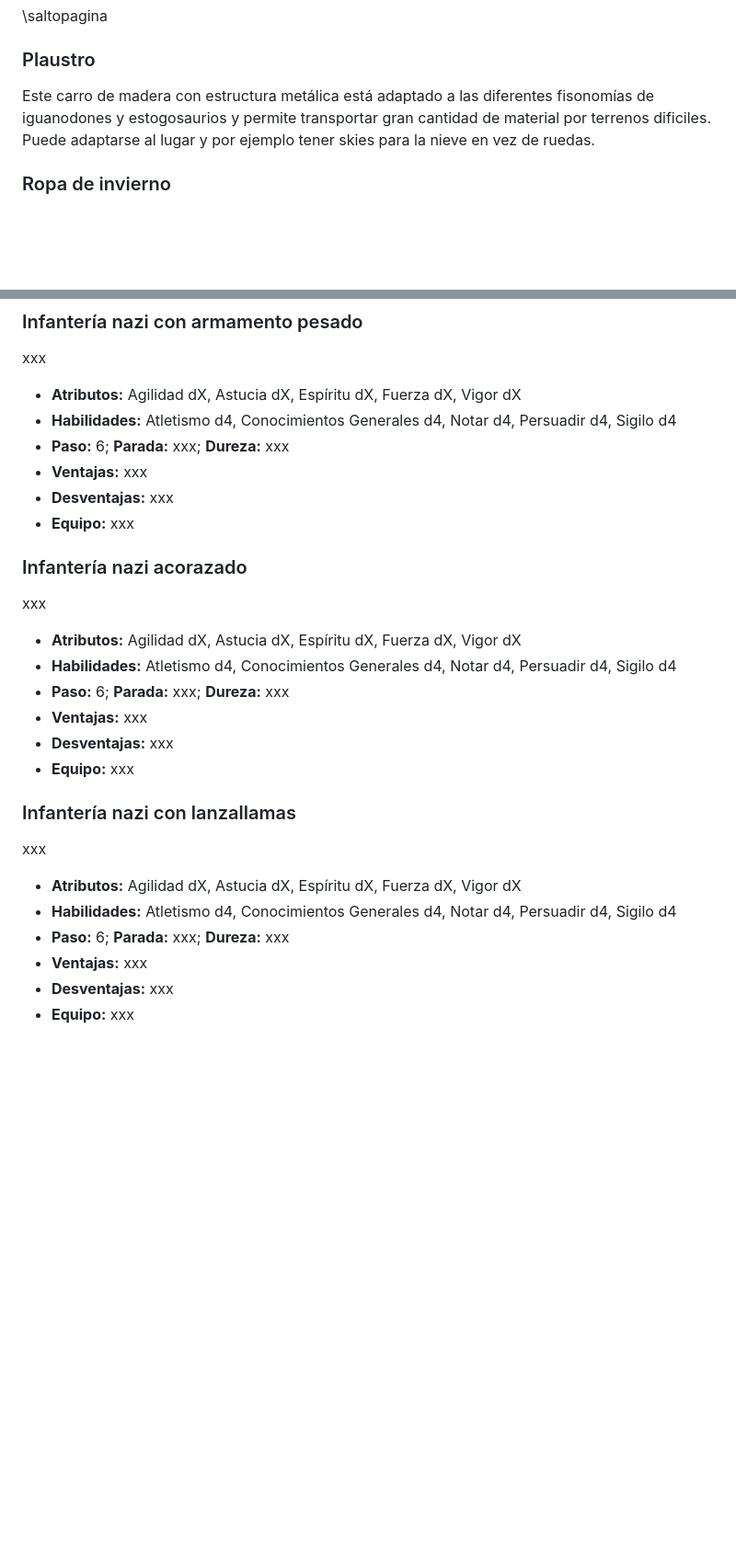
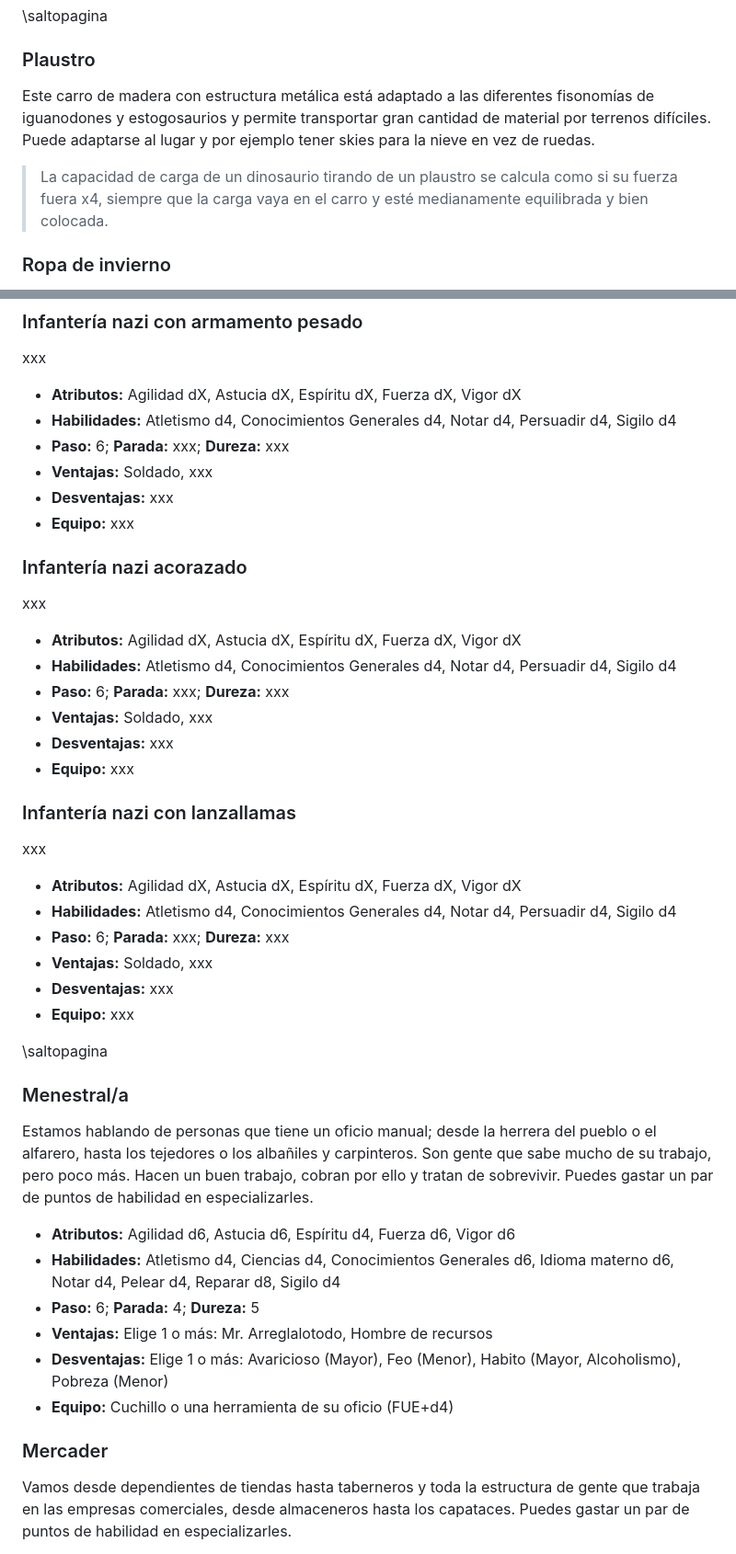
Before and after one commit to gwannon/TrasElMundoPerdido, a Markdown page: TrasElMundoPerdido.md, 2 parts joined by grey strips. Shown: that part at 92% size. Drawn GitHub-style; blank space fills up the shorter version.

```diff
--- a/TrasElMundoPerdido.md
+++ b/TrasElMundoPerdido.md
@@ -216,7 +216,9 @@ Este collar es una forma inhumana y cruel de entrenamiento y una forma de contro
 \saltopagina
 
 ### Plaustro
-Este carro de madera con estructura metálica está adaptado a las diferentes fisonomías de iguanodones y estogosaurios y permite transportar gran cantidad de material por terrenos dificiles. Puede adaptarse al lugar y por ejemplo tener skies para la nieve en vez de ruedas.
+Este carro de madera con estructura metálica está adaptado a las diferentes fisonomías de iguanodones y estogosaurios y permite transportar gran cantidad de material por terrenos difíciles. Puede adaptarse al lugar y por ejemplo tener skies para la nieve en vez de ruedas.
+
+> La capacidad de carga de un dinosaurio tirando de un plaustro se calcula como si su fuerza fuera x4, siempre que la carga vaya en el carro y esté medianamente equilibrada y bien colocada.
 
 ### Ropa de invierno
 Los dinosaurios tendrán que moverse en entornos muy fríos y, aunque de sangre caliente, necesitarán protecciones frente al clima extremadamente frío de lugares como Rusia o Noruega.
@@ -492,7 +494,7 @@ xxx
 * **Atributos:** Agilidad dX, Astucia dX, Espíritu dX, Fuerza dX, Vigor dX
 * **Habilidades:** Atletismo d4, Conocimientos Generales d4, Notar d4, Persuadir d4, Sigilo d4
 * **Paso:** 6; **Parada:** xxx; **Dureza:** xxx
-* **Ventajas:** xxx
+* **Ventajas:** Soldado, xxx
 * **Desventajas:** xxx
 * **Equipo:** xxx
 
@@ -502,7 +504,7 @@ xxx
 * **Atributos:** Agilidad dX, Astucia dX, Espíritu dX, Fuerza dX, Vigor dX
 * **Habilidades:** Atletismo d4, Conocimientos Generales d4, Notar d4, Persuadir d4, Sigilo d4
 * **Paso:** 6; **Parada:** xxx; **Dureza:** xxx
-* **Ventajas:** xxx
+* **Ventajas:** Soldado, xxx
 * **Desventajas:** xxx
 * **Equipo:** xxx
 
@@ -512,6 +514,22 @@ xxx
 * **Atributos:** Agilidad dX, Astucia dX, Espíritu dX, Fuerza dX, Vigor dX
 * **Habilidades:** Atletismo d4, Conocimientos Generales d4, Notar d4, Persuadir d4, Sigilo d4
 * **Paso:** 6; **Parada:** xxx; **Dureza:** xxx
-* **Ventajas:** xxx
+* **Ventajas:** Soldado, xxx
 * **Desventajas:** xxx
 * **Equipo:** xxx
+
+\saltopagina
+
+### Menestral/a
+Estamos hablando de personas que tiene un oficio manual; desde la herrera del pueblo o el alfarero, hasta los tejedores o los albañiles y carpinteros. Son gente que sabe mucho de su trabajo, pero poco más. Hacen un buen trabajo, cobran por ello y tratan de sobrevivir. Puedes gastar un par de puntos de habilidad en especializarles.
+
+* **Atributos:** Agilidad d6, Astucia d6, Espíritu d4, Fuerza d6, Vigor d6
+* **Habilidades:** Atletismo d4, Ciencias d4, Conocimientos Generales d6, Idioma materno d6, Notar d4, Pelear d4, Reparar d8, Sigilo d4
+* **Paso:** 6; **Parada:** 4; **Dureza:** 5
+* **Ventajas:** Elige 1 o más: Mr. Arreglalotodo, Hombre de recursos
+* **Desventajas:** Elige 1 o más: Avaricioso (Mayor), Feo (Menor), Habito (Mayor, Alcoholismo), Pobreza (Menor)
+* **Equipo:** Cuchillo o una herramienta de su oficio (FUE+d4)
+
+### Mercader
+Vamos desde dependientes de tiendas hasta taberneros y toda la estructura de gente que trabaja en las empresas comerciales, desde almaceneros hasta los capataces. Puedes gastar un par de puntos de habilidad en especializarles.
+
```
Also changed, not shown: other parts of TrasElMundoPerdido.md (+47 -6 lines), assests/images/alosaurio.jpg, 2 other files.
